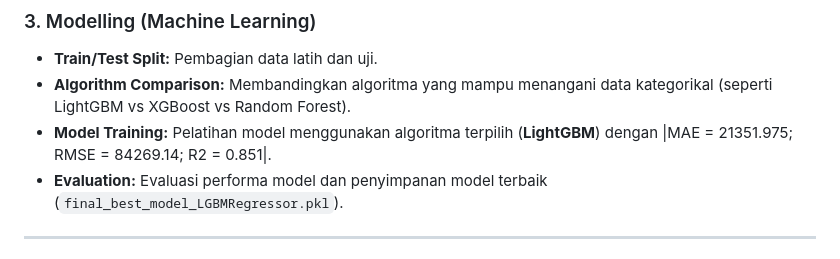
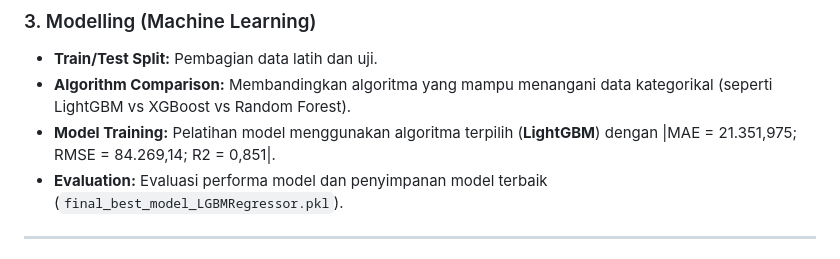
Before and after one commit to Ripanrz/FKTP-Non-Capitation-Patient-Cost-Prediction-using-LightGBM, a Markdown page: README.md, the part around the change. GitHub-like rendering.

```diff
--- a/README.md
+++ b/README.md
@@ -32,7 +32,7 @@ Berdasarkan proses pengembangan model, berikut adalah tahapan yang dilakukan dal
 ### 3. Modelling (Machine Learning)
 * **Train/Test Split:** Pembagian data latih dan uji.
 * **Algorithm Comparison:** Membandingkan algoritma yang mampu menangani data kategorikal (seperti LightGBM vs XGBoost vs Random Forest).
-* **Model Training:** Pelatihan model menggunakan algoritma terpilih (**LightGBM**) dengan |MAE = 21351.975; RMSE = 84269.14; R2 = 0.851|.
+* **Model Training:** Pelatihan model menggunakan algoritma terpilih (**LightGBM**) dengan |MAE = 21.351,975; RMSE = 84.269,14; R2 = 0,851|.
 * **Evaluation:** Evaluasi performa model dan penyimpanan model terbaik (`final_best_model_LGBMRegressor.pkl`).
 
 ---
```
